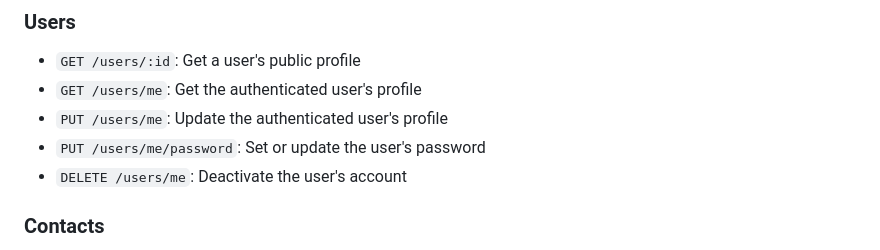
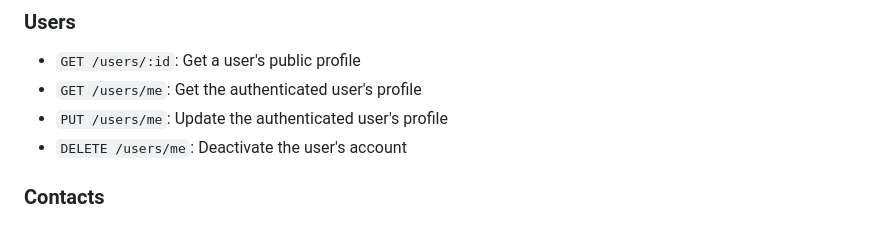
Before and after one commit to verticalfx/Final-Project-Veil, a Markdown page: README.md, the part around the change. GitHub-like rendering.

Commit message:
there is no pass on this whoops lol

```diff
--- a/README.md
+++ b/README.md
@@ -149,7 +149,6 @@ veil/
 - `GET /users/:id`: Get a user's public profile
 - `GET /users/me`: Get the authenticated user's profile
 - `PUT /users/me`: Update the authenticated user's profile
-- `PUT /users/me/password`: Set or update the user's password
 - `DELETE /users/me`: Deactivate the user's account
 
 ### Contacts
```
